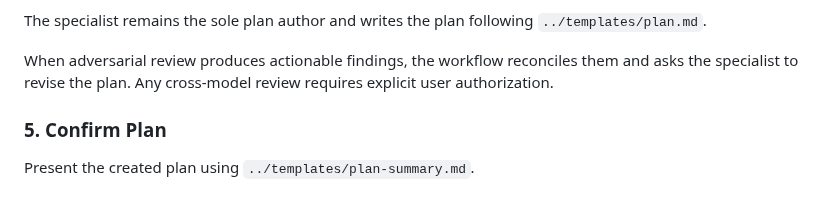
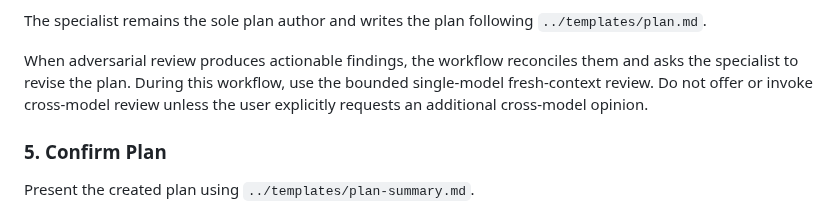
Before and after one commit to cyrilichti/agent-workflows, a Markdown page: workflows/plan.md, the part around the change. GitHub-like rendering.

Commit message:
fix: Do not purpose cross model review

```diff
--- a/workflows/plan.md
+++ b/workflows/plan.md
@@ -122,8 +122,9 @@ The specialist remains the sole plan author and writes the plan following
 `../templates/plan.md`.
 
 When adversarial review produces actionable findings, the workflow reconciles
-them and asks the specialist to revise the plan. Any cross-model review requires
-explicit user authorization.
+them and asks the specialist to revise the plan. During this workflow, use the
+bounded single-model fresh-context review. Do not offer or invoke cross-model
+review unless the user explicitly requests an additional cross-model opinion.
 
 ### 5. Confirm Plan
 
```
